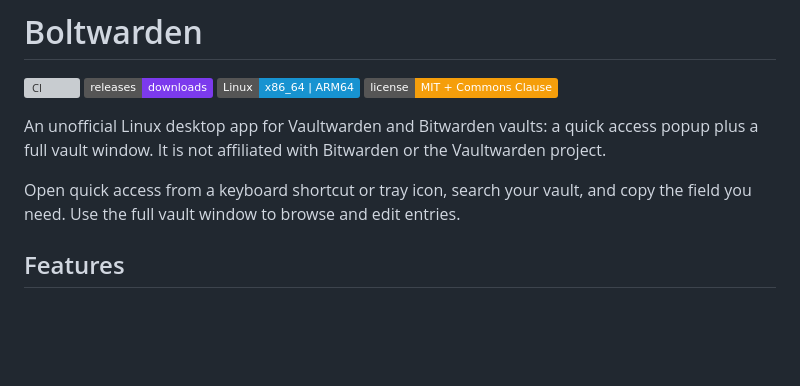
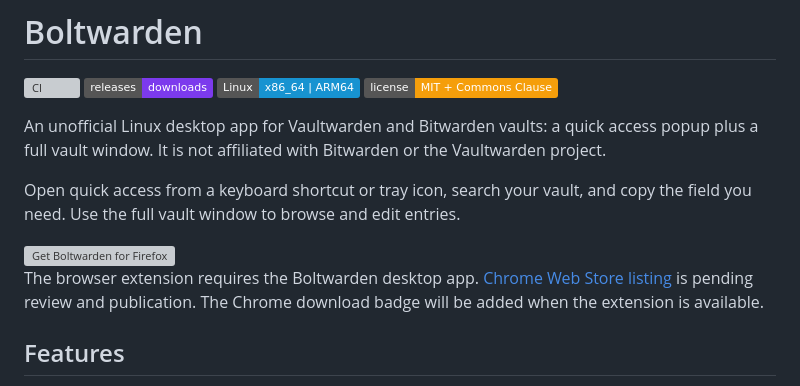
Before and after one commit to vleeuwenmenno/boltwarden, a Markdown page: README.md, the part around the change. GitHub-like rendering; badges without logos; blank space fills up the shorter version; grey boxes are pictures that could not be loaded.

```diff
--- a/README.md
+++ b/README.md
@@ -11,6 +11,16 @@ Vaultwarden project.
 
 Open quick access from a keyboard shortcut or tray icon, search your vault,
 and copy the field you need. Use the full vault window to browse and edit entries.
+
+<!-- Official badge: https://extensionworkshop.com/documentation/publish/promoting-your-extension/ -->
+<a href="https://addons.mozilla.org/en-US/firefox/addon/boltwarden/">
+  <img src="docs/badges/firefox-addon.svg" alt="Get Boltwarden for Firefox" width="172" height="60">
+</a>
+
+The browser extension requires the Boltwarden desktop app.
+[Chrome Web Store listing](https://chromewebstore.google.com/detail/pomlcbogekpcooppkmjhdjalddakgmlo/)
+is pending review and publication. The Chrome download badge will be added when
+the extension is available.
 
 ## Features
 
```
Also changed, not shown: extension/PUBLISHING.md (+3 -1 lines), extension/SOURCE_CODE_REVIEW.md (+3 -1 lines), docs/screenshots/chrome-store-1280x800.png (added), 12 other files.
